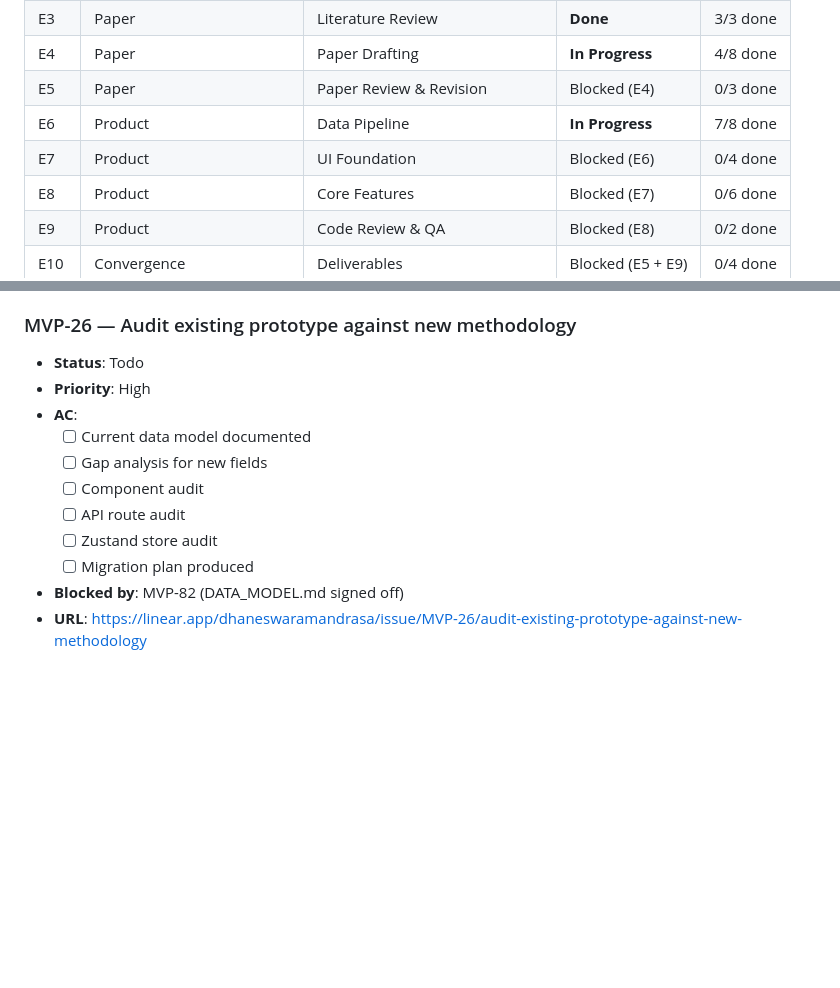
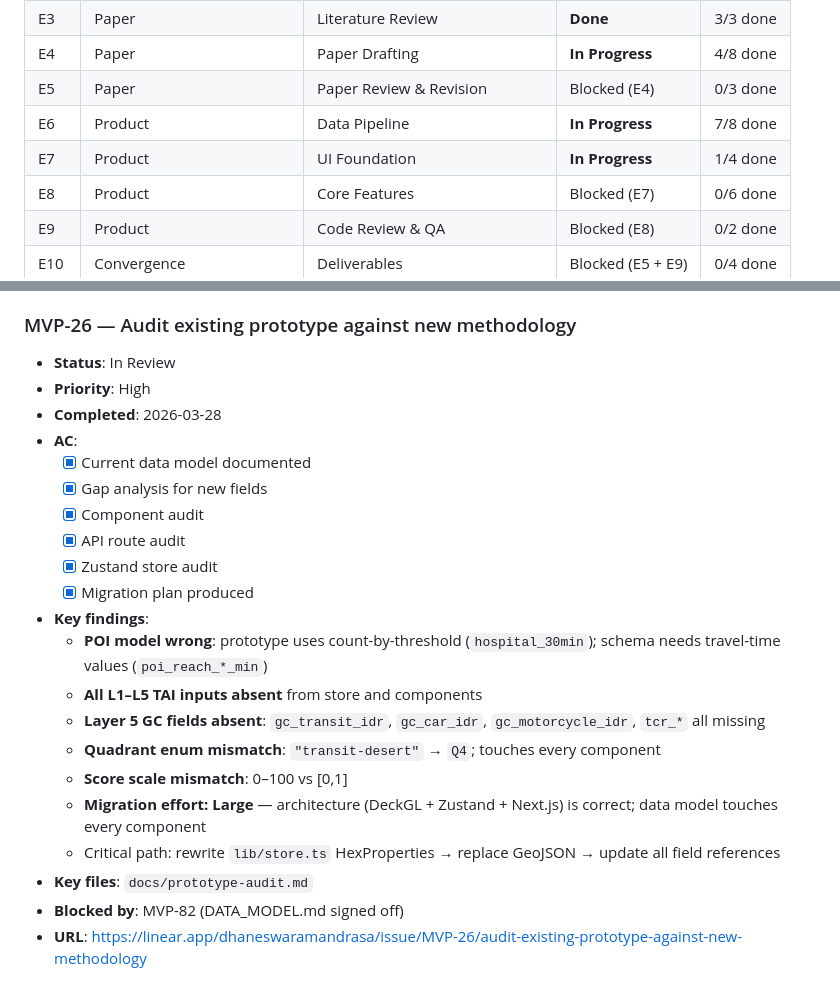
Before and after one commit to dhaneswaramandrasa/Jabodetabek-Transit-Equity-Mapper, a Markdown page: docs/EPICS_TASKS.md, 2 parts joined by grey strips. Drawn GitHub-style; blank space fills up the shorter version.

```diff
--- a/docs/EPICS_TASKS.md
+++ b/docs/EPICS_TASKS.md
@@ -18,7 +18,7 @@
 | E4 | Paper | Paper Drafting | **In Progress** | 4/8 done |
 | E5 | Paper | Paper Review & Revision | Blocked (E4) | 0/3 done |
 | E6 | Product | Data Pipeline | **In Progress** | 7/8 done |
-| E7 | Product | UI Foundation | Blocked (E6) | 0/4 done |
+| E7 | Product | UI Foundation | **In Progress** | 1/4 done |
 | E8 | Product | Core Features | Blocked (E7) | 0/6 done |
 | E9 | Product | Code Review & QA | Blocked (E8) | 0/2 done |
 | E10 | Convergence | Deliverables | Blocked (E5 + E9) | 0/4 done |
@@ -616,15 +616,25 @@ MVP-2 (Done) ─────────────┐
 - **URL**: https://linear.app/dhaneswaramandrasa/issue/MVP-90/implement-personagoal-selection-entry-screen
 
 ### MVP-26 — Audit existing prototype against new methodology
-- **Status**: Todo
+- **Status**: In Review
 - **Priority**: High
+- **Completed**: 2026-03-28
 - **AC**:
-  - [ ] Current data model documented
-  - [ ] Gap analysis for new fields
-  - [ ] Component audit
-  - [ ] API route audit
-  - [ ] Zustand store audit
-  - [ ] Migration plan produced
+  - [x] Current data model documented
+  - [x] Gap analysis for new fields
+  - [x] Component audit
+  - [x] API route audit
+  - [x] Zustand store audit
+  - [x] Migration plan produced
+- **Key findings**:
+  - **POI model wrong**: prototype uses count-by-threshold (`hospital_30min`); schema needs travel-time values (`poi_reach_*_min`)
+  - **All L1–L5 TAI inputs absent** from store and components
+  - **Layer 5 GC fields absent**: `gc_transit_idr`, `gc_car_idr`, `gc_motorcycle_idr`, `tcr_*` all missing
+  - **Quadrant enum mismatch**: `"transit-desert"` → `Q4`; touches every component
+  - **Score scale mismatch**: 0–100 vs [0,1]
+  - **Migration effort: Large** — architecture (DeckGL + Zustand + Next.js) is correct; data model touches every component
+  - Critical path: rewrite `lib/store.ts` HexProperties → replace GeoJSON → update all field references
+- **Key files**: `docs/prototype-audit.md`
 - **Blocked by**: MVP-82 (DATA_MODEL.md signed off)
 - **URL**: https://linear.app/dhaneswaramandrasa/issue/MVP-26/audit-existing-prototype-against-new-methodology
 
```
Also changed, not shown: docs/prototype-audit.md (added, +339 -0 lines).
